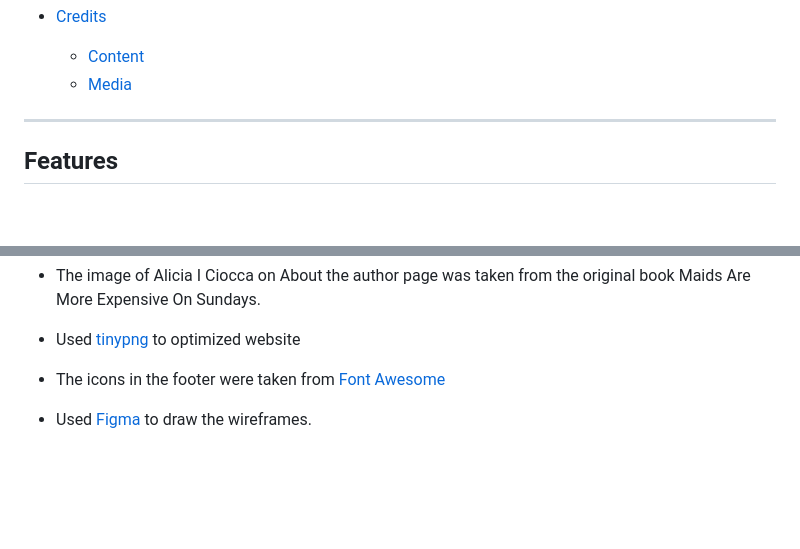
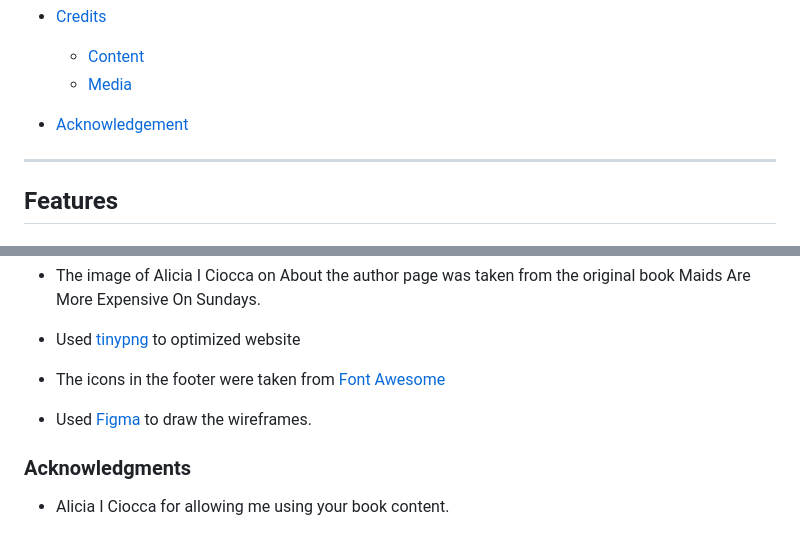
Before and after one commit to saamauro92/maids-are-more-expensive-on-sundays, a Markdown page: README.md, 2 parts joined by grey strips. Rendered like a GitHub page; blank space fills up the shorter version.

Commit message:
add acknoledgments

```diff
--- a/README.md
+++ b/README.md
@@ -53,6 +53,8 @@ Maids Are More Expensive On Sundays landing page offers an **introduction of the
 - [Credits](#credits)
   - [Content](#content)
   - [Media](#media)
+
+- [Acknowledgement](#acknowledgement)
 
 
 ---
@@ -337,3 +339,8 @@ liked this:
 - The icons in the footer were taken from [Font Awesome](https://fontawesome.com/)
 
 - Used [Figma](https://www.figma.com/) to draw the wireframes.
+
+
+### Acknowledgments
+
+- Alicia I Ciocca for allowing me using your book content.
```
